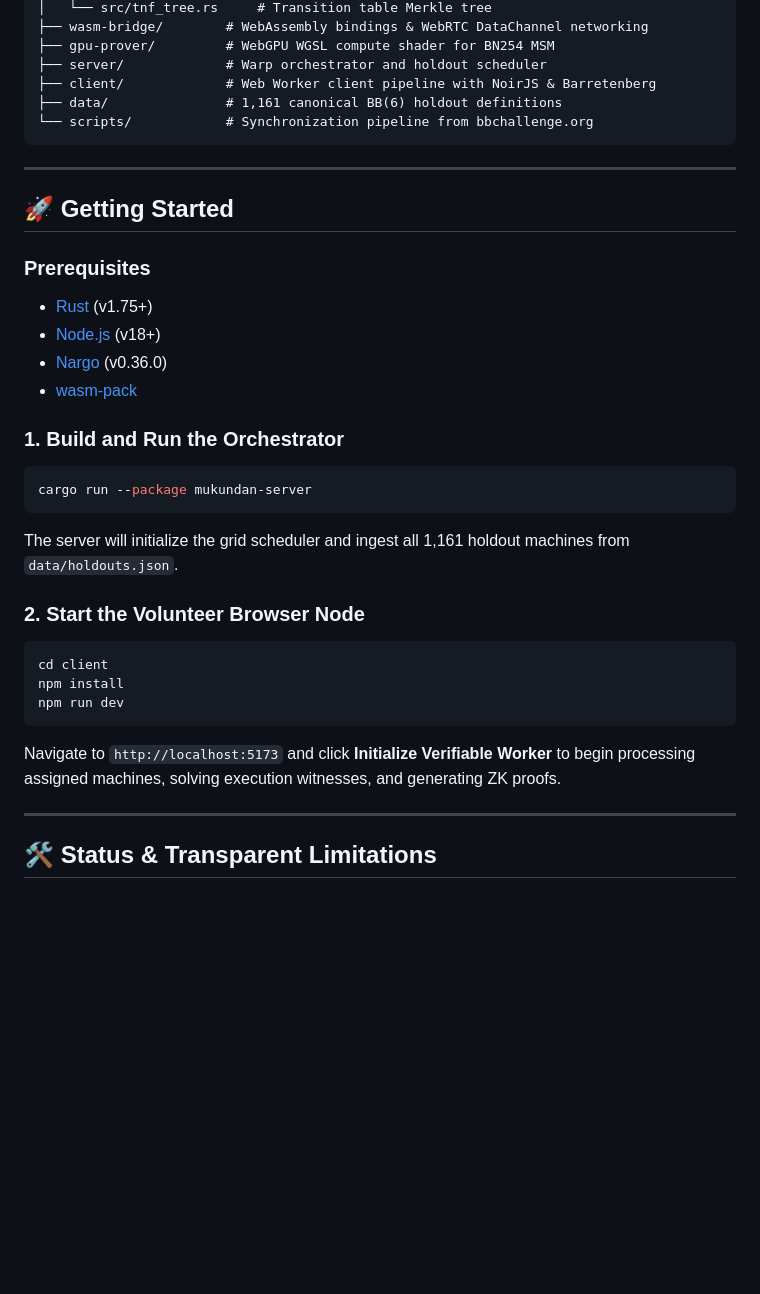
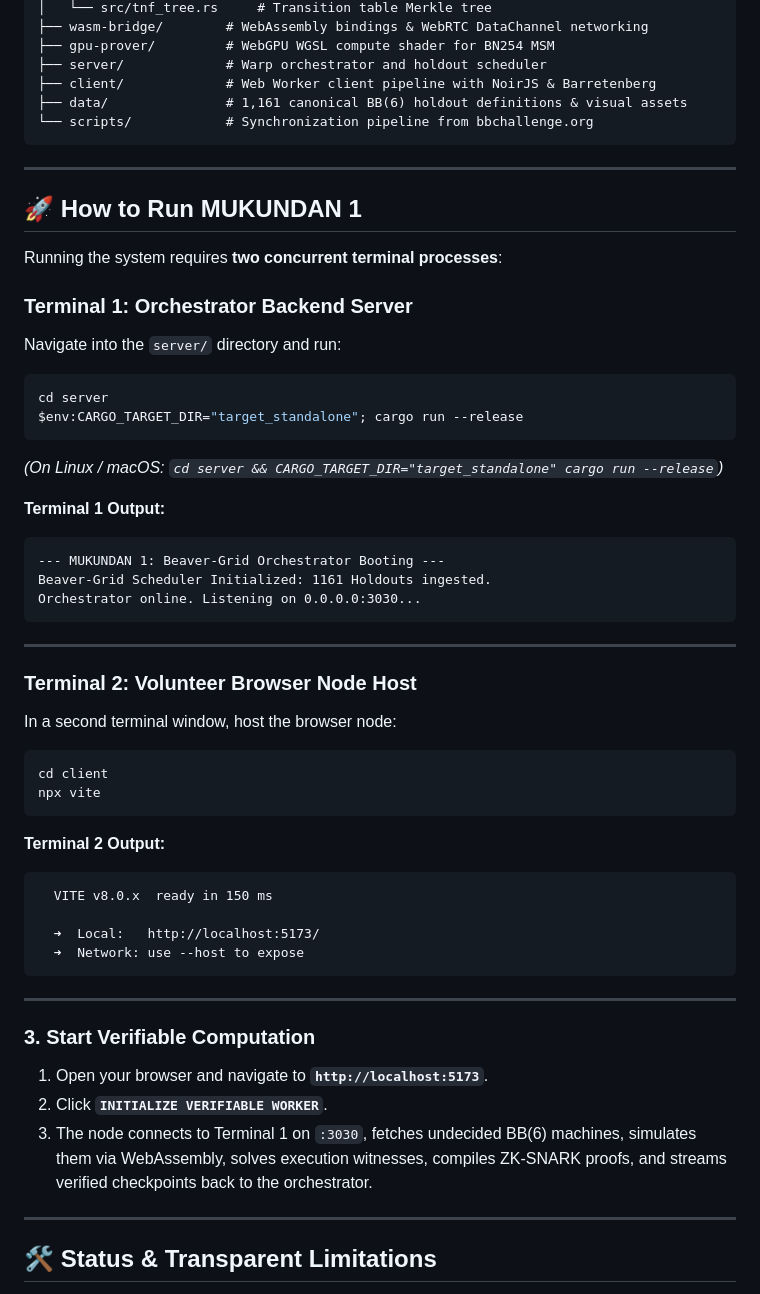
Before and after one commit to theviolinplayer/mukundan-1, a Markdown page: README.md, the part around the change printed below. Drawn GitHub-style; blank space fills up the shorter version.

Commit message:
docs: add full name acronym, runtime mechanism diagram, and robust 2-terminal instructions

````diff
--- a/README.md
+++ b/README.md
@@ -79,33 +86,56 @@ mukundan-1/
 ├── gpu-prover/         # WebGPU WGSL compute shader for BN254 MSM
 ├── server/             # Warp orchestrator and holdout scheduler
 ├── client/             # Web Worker client pipeline with NoirJS & Barretenberg
-├── data/               # 1,161 canonical BB(6) holdout definitions
+├── data/               # 1,161 canonical BB(6) holdout definitions & visual assets
 └── scripts/            # Synchronization pipeline from bbchallenge.org
 ```
 
 ---
 
-## 🚀 Getting Started
+## 🚀 How to Run MUKUNDAN 1
 
-### Prerequisites
-- [Rust](https://rustup.rs/) (v1.75+)
-- [Node.js](https://nodejs.org/) (v18+)
-- [Nargo](https://noir-lang.org/docs/getting_started/installation/) (v0.36.0)
-- [wasm-pack](https://rustwasm.github.io/wasm-pack/installer/)
+Running the system requires **two concurrent terminal processes**:
 
-### 1. Build and Run the Orchestrator
-```bash
-cargo run --package mukundan-server
+### Terminal 1: Orchestrator Backend Server
+Navigate into the `server/` directory and run:
+
+```powershell
+cd server
+$env:CARGO_TARGET_DIR="target_standalone"; cargo run --release
 ```
-The server will initialize the grid scheduler and ingest all 1,161 holdout machines from `data/holdouts.json`.
+*(On Linux / macOS: `cd server && CARGO_TARGET_DIR="target_standalone" cargo run --release`)*
 
-### 2. Start the Volunteer Browser Node
-```bash
+**Terminal 1 Output:**
+```text
+--- MUKUNDAN 1: Beaver-Grid Orchestrator Booting ---
+Beaver-Grid Scheduler Initialized: 1161 Holdouts ingested.
+Orchestrator online. Listening on 0.0.0.0:3030...
+```
+
+---
+
+### Terminal 2: Volunteer Browser Node Host
+In a second terminal window, host the browser node:
+
+```powershell
 cd client
-npm install
-npm run dev
+npx vite
 ```
-Navigate to `http://localhost:5173` and click **Initialize Verifiable Worker** to begin processing assigned machines, solving execution witnesses, and generating ZK proofs.
+
+**Terminal 2 Output:**
+```text
+  VITE v8.0.x  ready in 150 ms
+
+  ➜  Local:   http://localhost:5173/
+  ➜  Network: use --host to expose
+```
+
+---
+
+### 3. Start Verifiable Computation
+1. Open your browser and navigate to **`http://localhost:5173`**.
+2. Click **`INITIALIZE VERIFIABLE WORKER`**.
+3. The node connects to Terminal 1 on `:3030`, fetches undecided BB(6) machines, simulates them via WebAssembly, solves execution witnesses, compiles ZK-SNARK proofs, and streams verified checkpoints back to the orchestrator.
 
 ---
 
````
Also changed, not shown: other parts of README.md (+8 -1 lines), data/running_mechanism.png (added), 2 other files.
